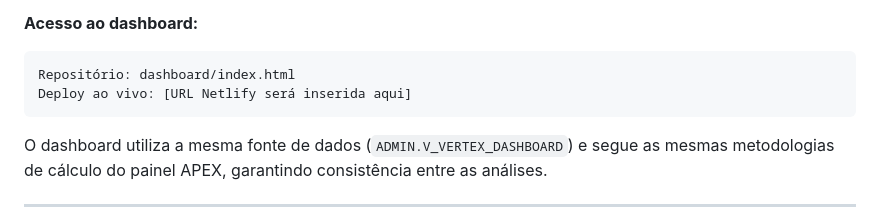
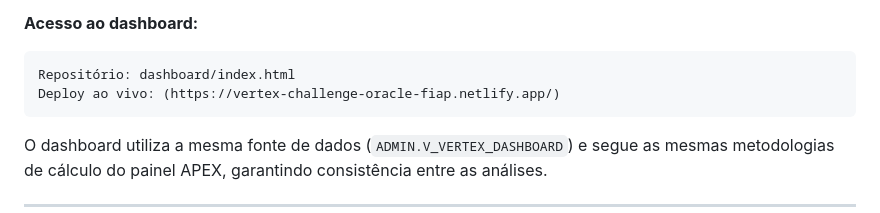
Before and after one commit to juliacrws/vertex-challenge-oracle-fiap, a Markdown page: README.md, the part around the change. Rendered like a GitHub page.

Commit message:
Update live deployment URL in README

````diff
--- a/README.md
+++ b/README.md
@@ -313,7 +313,7 @@ O painel é totalmente autocontido (sem dependências externas) e apresenta:
 
 ```
 Repositório: dashboard/index.html
-Deploy ao vivo: [URL Netlify será inserida aqui]
+Deploy ao vivo: (https://vertex-challenge-oracle-fiap.netlify.app/)
 ```
 
 O dashboard utiliza a mesma fonte de dados (`ADMIN.V_VERTEX_DASHBOARD`) e segue as mesmas metodologias de cálculo do painel APEX, garantindo consistência entre as análises.
````
